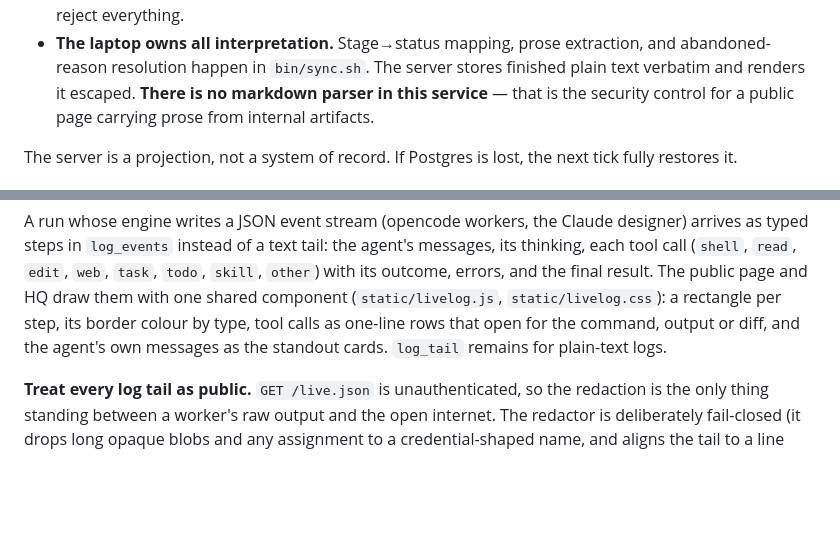
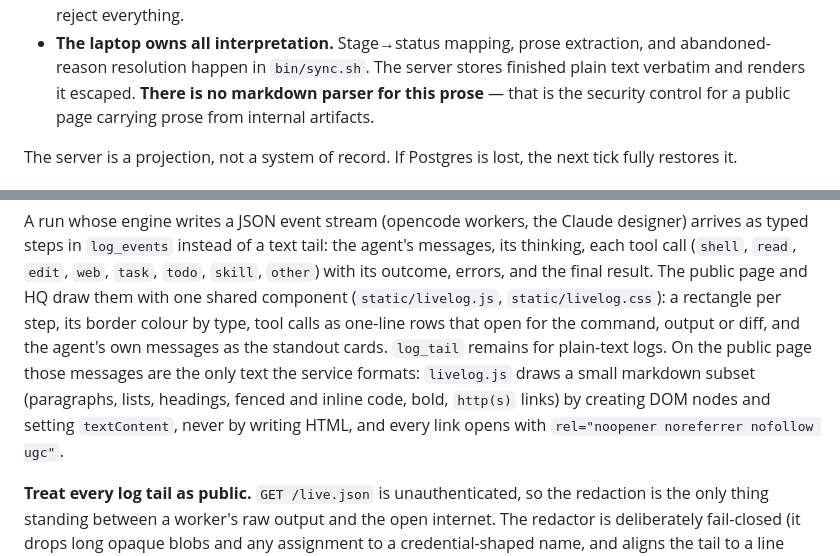
Before and after one commit to alaborderie/agents-startup-dashboard, a Markdown page: README.md, 2 parts joined by grey strips. GitHub-like rendering; blank space fills up the shorter version.

Commit message:
docs: scope the no-markdown rule, describe the live log renderer
Co-Authored-By: Claude Opus 5.5 (1M context) <noreply@anthropic.com>

```diff
--- a/README.md
+++ b/README.md
@@ -66,7 +66,7 @@ The rules that make this work:
 - **The laptop owns all interpretation.** Stage→status mapping, prose
   extraction, and abandoned-reason resolution happen in `bin/sync.sh`. The server
   stores finished plain text verbatim and renders it escaped. **There is no
-  markdown parser in this service** — that is the security control for a public
+  markdown parser for this prose** — that is the security control for a public
   page carrying prose from internal artifacts.
 
 The server is a projection, not a system of record. If Postgres is lost, the next
@@ -89,7 +89,11 @@ The public page and HQ draw them with one shared component
 (`static/livelog.js`, `static/livelog.css`): a rectangle per step, its border
 colour by type, tool calls as one-line rows that open for the command, output or
 diff, and the agent's own messages as the standout cards. `log_tail` remains for
-plain-text logs.
+plain-text logs. On the public page those messages are the only text the service
+formats: `livelog.js` draws a small markdown subset (paragraphs, lists, headings,
+fenced and inline code, bold, `http(s)` links) by creating DOM nodes and setting
+`textContent`, never by writing HTML, and every link opens with
+`rel="noopener noreferrer nofollow ugc"`.
 
 **Treat every log tail as public.** `GET /live.json` is unauthenticated, so the
 redaction is the only thing standing between a worker's raw output and the open
```
